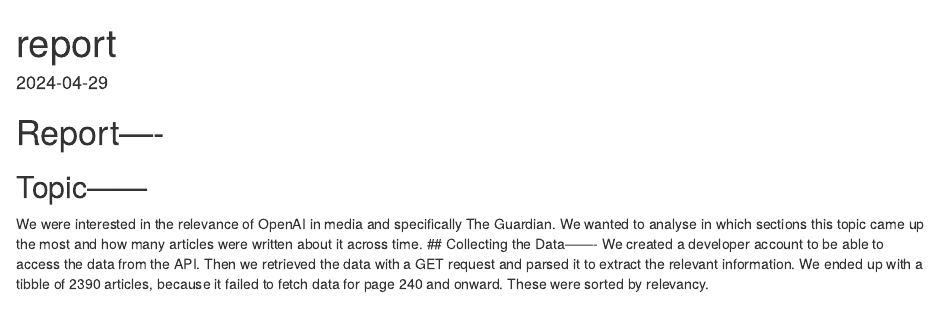
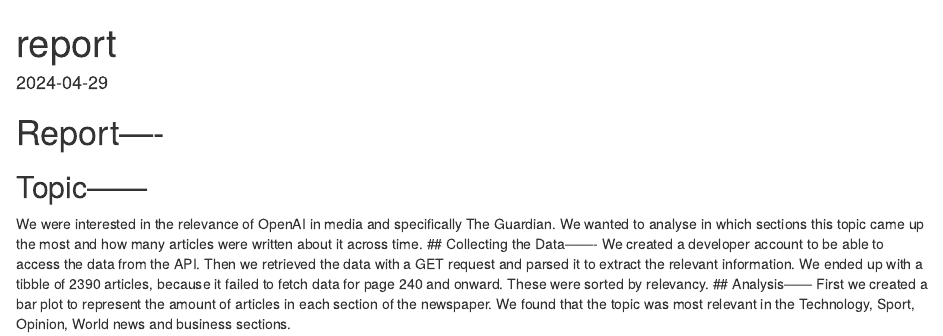
Before and after one commit to UniLuFS2020-ReplicationSeminar/CE2-Caroline-Lisa-Nikolina, an R Markdown document (output/report.Rmd): the page in a window 1100 px wide, from its top. Rendered offline with R 4.5, knitr and Pandoc, with nearby package versions.

Commit message:
analysis and plot description

```diff
--- a/output/report.Rmd
+++ b/output/report.Rmd
@@ -14,3 +14,5 @@
 we retrieved the data with a GET request and parsed it to extract the relevant
 information. We ended up with a tibble of 2390 articles, because it failed to
 fetch data for page 240 and onward. These were sorted by relevancy.
+## Analysis------
+First we created a bar plot to represent the amount of articles in each section of the newspaper. We found that the topic was most relevant in the Technology, Sport, Opinion, World news and business sections.
```
